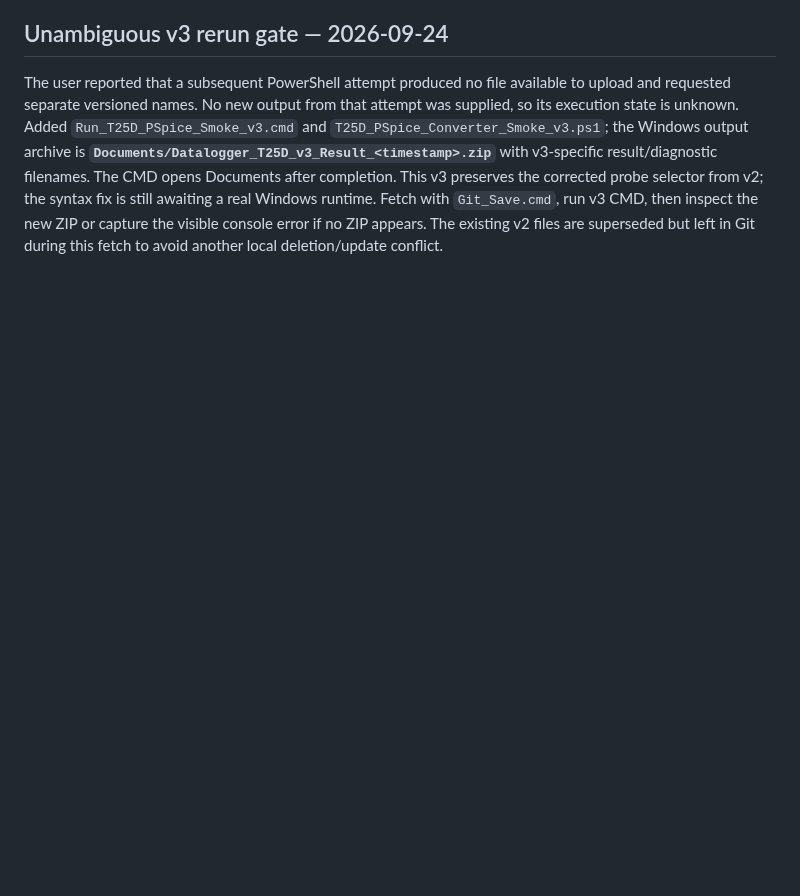
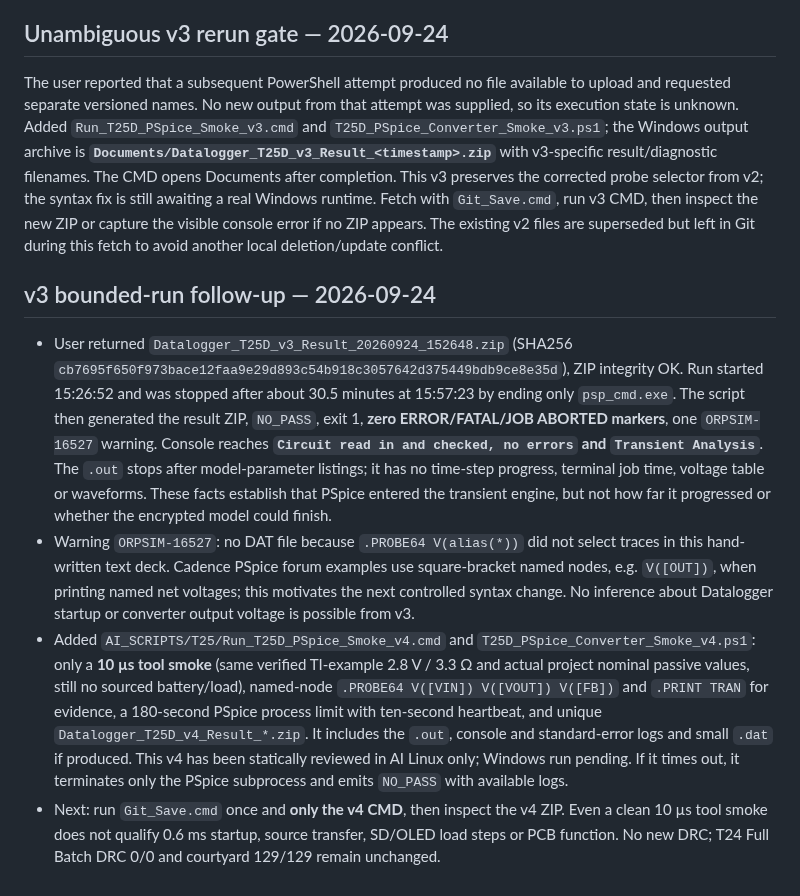
Before and after one commit to mohammadhpp/Datalogger-RevA, a Markdown page: AI_CONTINUITY/T25D_PSPICE_25P1_INSTALL_AND_CONVERTER_SMOKE.md, the part around the change. Rendered like a GitHub page; blank space fills up the shorter version.

Commit message:
T25D document v3 transient entry and bounded v4 diagnostic gate

```diff
--- a/AI_CONTINUITY/T25D_PSPICE_25P1_INSTALL_AND_CONVERTER_SMOKE.md
+++ b/AI_CONTINUITY/T25D_PSPICE_25P1_INSTALL_AND_CONVERTER_SMOKE.md
@@ -48,3 +48,10 @@ The `.ps1` and `.cmd` were inspected statically against the actual TI `.SUBCKT`
 ## Unambiguous v3 rerun gate — 2026-09-24
 
 The user reported that a subsequent PowerShell attempt produced no file available to upload and requested separate versioned names. No new output from that attempt was supplied, so its execution state is unknown. Added `Run_T25D_PSpice_Smoke_v3.cmd` and `T25D_PSpice_Converter_Smoke_v3.ps1`; the Windows output archive is **`Documents/Datalogger_T25D_v3_Result_<timestamp>.zip`** with v3-specific result/diagnostic filenames. The CMD opens Documents after completion. This v3 preserves the corrected probe selector from v2; the syntax fix is still awaiting a real Windows runtime. Fetch with `Git_Save.cmd`, run v3 CMD, then inspect the new ZIP or capture the visible console error if no ZIP appears. The existing v2 files are superseded but left in Git during this fetch to avoid another local deletion/update conflict.
+
+## v3 bounded-run follow-up — 2026-09-24
+
+- User returned `Datalogger_T25D_v3_Result_20260924_152648.zip` (SHA256 `cb7695f650f973bace12faa9e29d893c54b918c3057642d375449bdb9ce8e35d`), ZIP integrity OK. Run started 15:26:52 and was stopped after about 30.5 minutes at 15:57:23 by ending only `psp_cmd.exe`. The script then generated the result ZIP, `NO_PASS`, exit 1, **zero ERROR/FATAL/JOB ABORTED markers**, one `ORPSIM-16527` warning. Console reaches **`Circuit read in and checked, no errors` and `Transient Analysis`**. The `.out` stops after model-parameter listings; it has no time-step progress, terminal job time, voltage table or waveforms. These facts establish that PSpice entered the transient engine, but not how far it progressed or whether the encrypted model could finish.
+- Warning `ORPSIM-16527`: no DAT file because `.PROBE64 V(alias(*))` did not select traces in this hand-written text deck. Cadence PSpice forum examples use square-bracket named nodes, e.g. `V([OUT])`, when printing named net voltages; this motivates the next controlled syntax change. No inference about Datalogger startup or converter output voltage is possible from v3.
+- Added `AI_SCRIPTS/T25/Run_T25D_PSpice_Smoke_v4.cmd` and `T25D_PSpice_Converter_Smoke_v4.ps1`: only a **10 µs tool smoke** (same verified TI-example 2.8 V / 3.3 Ω and actual project nominal passive values, still no sourced battery/load), named-node `.PROBE64 V([VIN]) V([VOUT]) V([FB])` and `.PRINT TRAN` for evidence, a 180-second PSpice process limit with ten-second heartbeat, and unique `Datalogger_T25D_v4_Result_*.zip`. It includes the `.out`, console and standard-error logs and small `.dat` if produced. This v4 has been statically reviewed in AI Linux only; Windows run pending. If it times out, it terminates only the PSpice subprocess and emits `NO_PASS` with available logs.
+- Next: run `Git_Save.cmd` once and **only the v4 CMD**, then inspect the v4 ZIP. Even a clean 10 µs tool smoke does not qualify 0.6 ms startup, source transfer, SD/OLED load steps or PCB function. No new DRC; T24 Full Batch DRC 0/0 and courtyard 129/129 remain unchanged.
```
